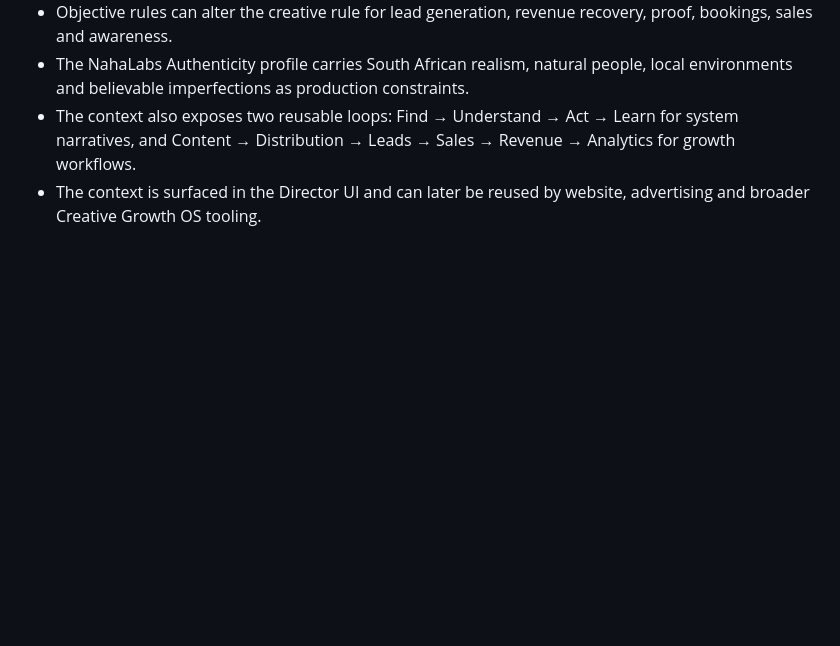
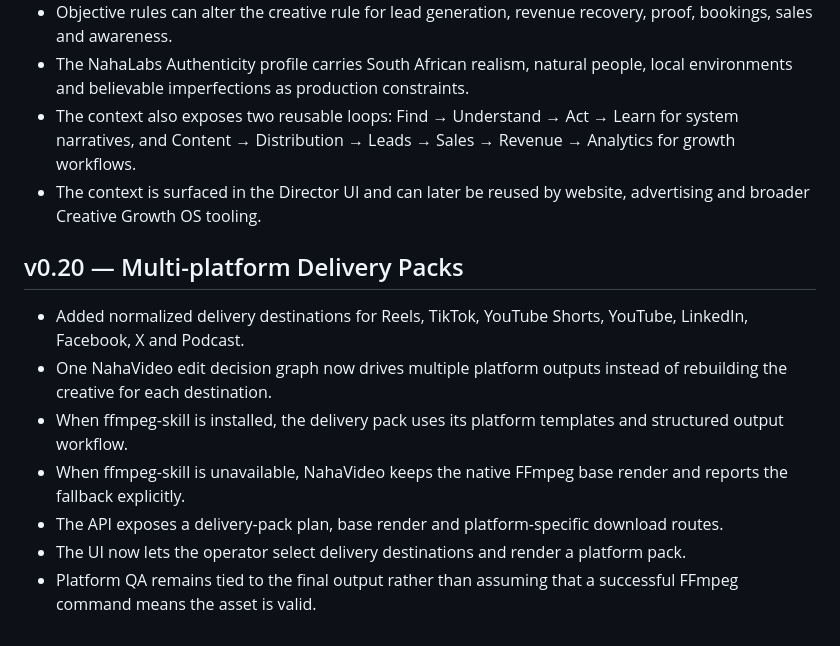
Before and after one commit to Naha1981/my-video-editor, a Markdown page: plan.md, the part around the change. Drawn GitHub-style; blank space fills up the shorter version.

Commit message:
docs(v0.20): document multi-platform delivery packs

```diff
--- a/plan.md
+++ b/plan.md
@@ -164,3 +164,13 @@ The website intake is intentionally deterministic and local-first. It does not c
 - The NahaLabs Authenticity profile carries South African realism, natural people, local environments and believable imperfections as production constraints.
 - The context also exposes two reusable loops: Find → Understand → Act → Learn for system narratives, and Content → Distribution → Leads → Sales → Revenue → Analytics for growth workflows.
 - The context is surfaced in the Director UI and can later be reused by website, advertising and broader Creative Growth OS tooling.
+
+
+## v0.20 — Multi-platform Delivery Packs
+- Added normalized delivery destinations for Reels, TikTok, YouTube Shorts, YouTube, LinkedIn, Facebook, X and Podcast.
+- One NahaVideo edit decision graph now drives multiple platform outputs instead of rebuilding the creative for each destination.
+- When ffmpeg-skill is installed, the delivery pack uses its platform templates and structured output workflow.
+- When ffmpeg-skill is unavailable, NahaVideo keeps the native FFmpeg base render and reports the fallback explicitly.
+- The API exposes a delivery-pack plan, base render and platform-specific download routes.
+- The UI now lets the operator select delivery destinations and render a platform pack.
+- Platform QA remains tied to the final output rather than assuming that a successful FFmpeg command means the asset is valid.
```
